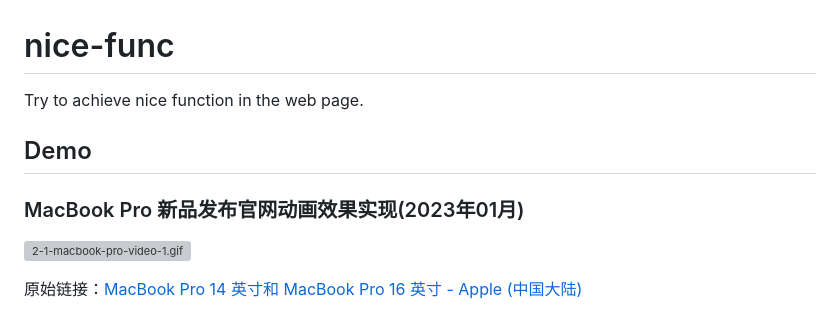
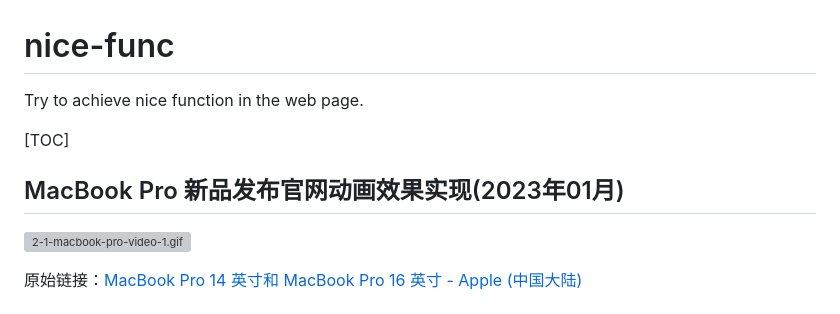
Before and after one commit to dev-zuo/nice-func, a Markdown page: README.md, the part around one of its changes. Drawn GitHub-style; grey boxes are pictures that could not be loaded.

Commit message:
docs: update readme

```diff
--- a/README.md
+++ b/README.md
@@ -1,10 +1,11 @@
 # nice-func
 
- Try to achieve nice function in the web page.
+Try to achieve nice function in the web page.
 
-## Demo
 
-### MacBook Pro 新品发布官网动画效果实现(2023年01月)
+[TOC]
+
+## MacBook Pro 新品发布官网动画效果实现(2023年01月)
 
 ![2-1-macbook-pro-video-1.gif](./src/images/2-1-macbook-pro-video-1.gif)
 
```
Also changed, not shown: other parts of README.md (+1 -1 lines).
